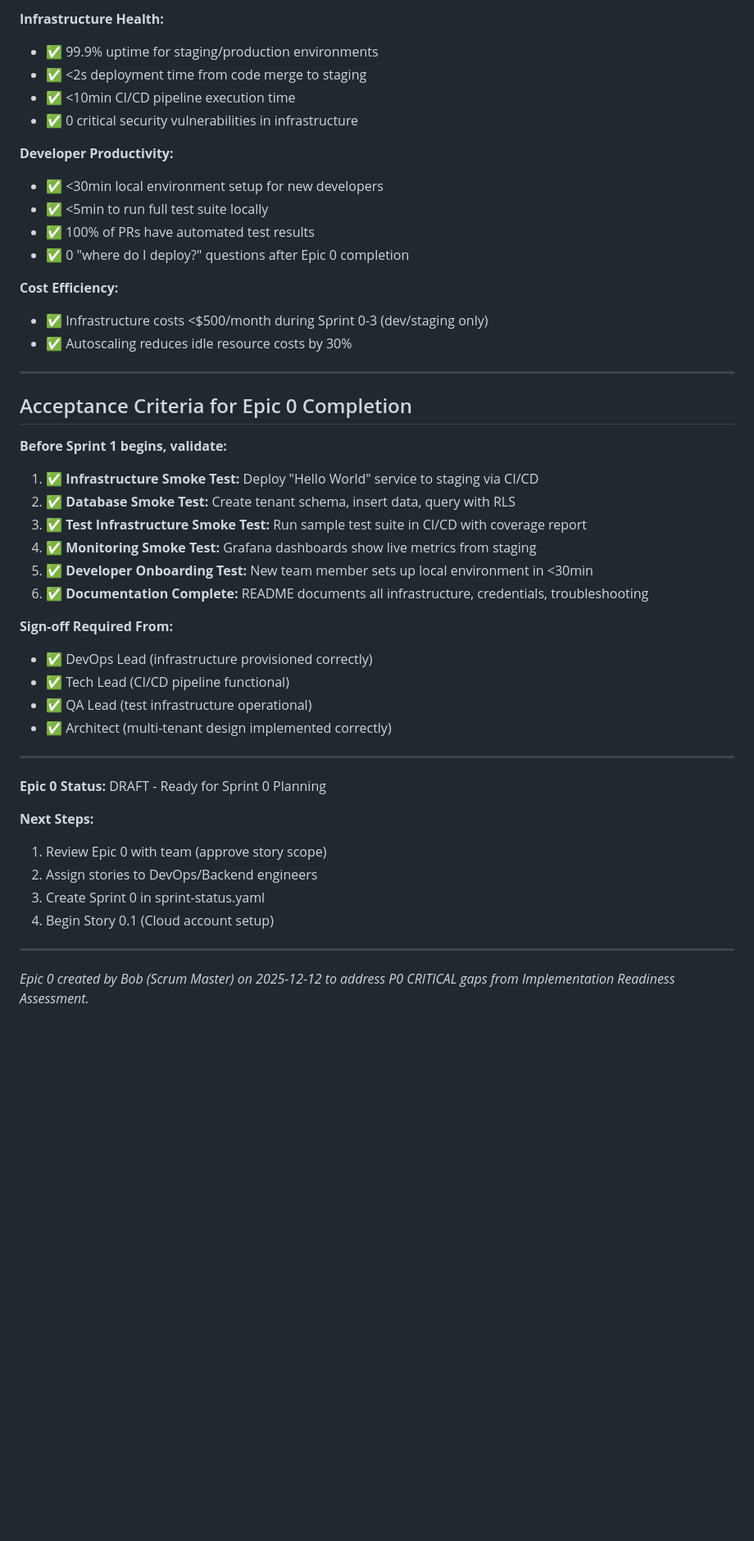
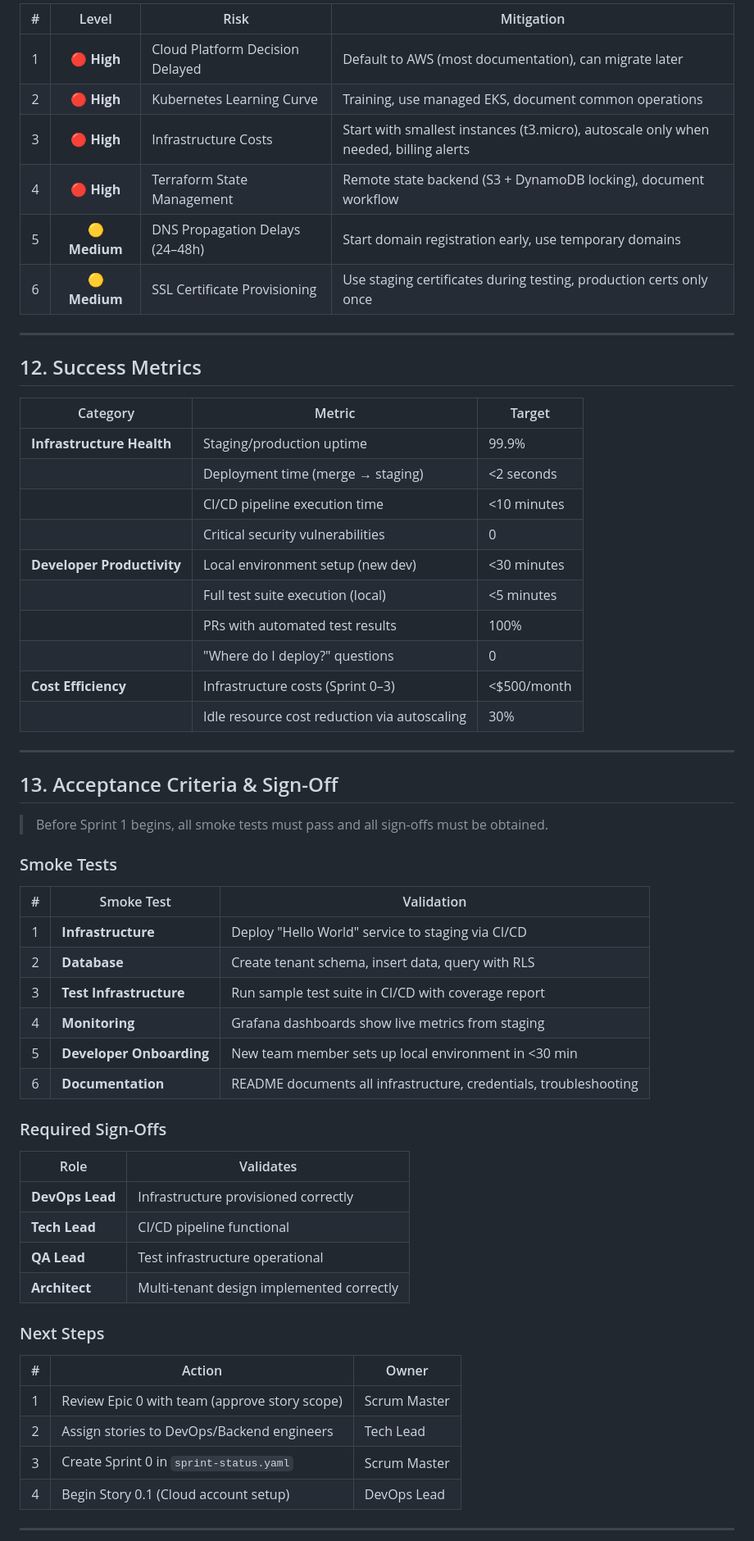
Before and after one commit to azfarhussain-10p/QUALISYS, a Markdown page: docs/epics/epic-0-infrastructure.md, the part around one of its changes. Shown at 82% size. GitHub-like rendering; blank space fills up the shorter version.

```diff
--- a/docs/epics/epic-0-infrastructure.md
+++ b/docs/epics/epic-0-infrastructure.md
@@ -799,50 +920,66 @@ As a DevOps Engineer, I want to provision all third-party service accounts and A
 
-**Infrastructure Health:**
-- ✅ 99.9% uptime for staging/production environments
-- ✅ <2s deployment time from code merge to staging
-- ✅ <10min CI/CD pipeline execution time
-- ✅ 0 critical security vulnerabilities in infrastructure
-
-**Developer Productivity:**
-- ✅ <30min local environment setup for new developers
-- ✅ <5min to run full test suite locally
-- ✅ 100% of PRs have automated test results
-- ✅ 0 "where do I deploy?" questions after Epic 0 completion
-
-**Cost Efficiency:**
-- ✅ Infrastructure costs <$500/month during Sprint 0-3 (dev/staging only)
-- ✅ Autoscaling reduces idle resource costs by 30%
+| # | Level | Risk | Mitigation |
+|:-:|:-----:|------|-----------|
+| 1 | :red_circle: **High** | Cloud Platform Decision Delayed | Default to AWS (most documentation), can migrate later |
+| 2 | :red_circle: **High** | Kubernetes Learning Curve | Training, use managed EKS, document common operations |
+| 3 | :red_circle: **High** | Infrastructure Costs | Start with smallest instances (t3.micro), autoscale only when needed, billing alerts |
+| 4 | :red_circle: **High** | Terraform State Management | Remote state backend (S3 + DynamoDB locking), document workflow |
+| 5 | :yellow_circle: **Medium** | DNS Propagation Delays (24–48h) | Start domain registration early, use temporary domains |
+| 6 | :yellow_circle: **Medium** | SSL Certificate Provisioning | Use staging certificates during testing, production certs only once |
 
 ---
 
-## Acceptance Criteria for Epic 0 Completion
+## 12. Success Metrics
 
-**Before Sprint 1 begins, validate:**
-
-1. ✅ **Infrastructure Smoke Test:** Deploy "Hello World" service to staging via CI/CD
-2. ✅ **Database Smoke Test:** Create tenant schema, insert data, query with RLS
-3. ✅ **Test Infrastructure Smoke Test:** Run sample test suite in CI/CD with coverage report
-4. ✅ **Monitoring Smoke Test:** Grafana dashboards show live metrics from staging
-5. ✅ **Developer Onboarding Test:** New team member sets up local environment in <30min
-6. ✅ **Documentation Complete:** README documents all infrastructure, credentials, troubleshooting
-
-**Sign-off Required From:**
-- ✅ DevOps Lead (infrastructure provisioned correctly)
-- ✅ Tech Lead (CI/CD pipeline functional)
-- ✅ QA Lead (test infrastructure operational)
-- ✅ Architect (multi-tenant design implemented correctly)
+| Category | Metric | Target |
+|----------|--------|--------|
+| **Infrastructure Health** | Staging/production uptime | 99.9% |
+| | Deployment time (merge → staging) | <2 seconds |
+| | CI/CD pipeline execution time | <10 minutes |
+| | Critical security vulnerabilities | 0 |
+| **Developer Productivity** | Local environment setup (new dev) | <30 minutes |
+| | Full test suite execution (local) | <5 minutes |
+| | PRs with automated test results | 100% |
+| | "Where do I deploy?" questions | 0 |
+| **Cost Efficiency** | Infrastructure costs (Sprint 0–3) | <$500/month |
+| | Idle resource cost reduction via autoscaling | 30% |
 
 ---
 
-**Epic 0 Status:** DRAFT - Ready for Sprint 0 Planning
+## 13. Acceptance Criteria & Sign-Off
 
-**Next Steps:**
-1. Review Epic 0 with team (approve story scope)
-2. Assign stories to DevOps/Backend engineers
-3. Create Sprint 0 in sprint-status.yaml
-4. Begin Story 0.1 (Cloud account setup)
+> Before Sprint 1 begins, all smoke tests must pass and all sign-offs must be obtained.
+
+### Smoke Tests
+
+| # | Smoke Test | Validation |
+|:-:|-----------|-----------|
+| 1 | **Infrastructure** | Deploy "Hello World" service to staging via CI/CD |
+| 2 | **Database** | Create tenant schema, insert data, query with RLS |
+| 3 | **Test Infrastructure** | Run sample test suite in CI/CD with coverage report |
+| 4 | **Monitoring** | Grafana dashboards show live metrics from staging |
+| 5 | **Developer Onboarding** | New team member sets up local environment in <30 min |
+| 6 | **Documentation** | README documents all infrastructure, credentials, troubleshooting |
+
+### Required Sign-Offs
+
+| Role | Validates |
+|------|----------|
+| **DevOps Lead** | Infrastructure provisioned correctly |
+| **Tech Lead** | CI/CD pipeline functional |
+| **QA Lead** | Test infrastructure operational |
+| **Architect** | Multi-tenant design implemented correctly |
+
+### Next Steps
+
+| # | Action | Owner |
+|:-:|--------|-------|
+| 1 | Review Epic 0 with team (approve story scope) | Scrum Master |
+| 2 | Assign stories to DevOps/Backend engineers | Tech Lead |
+| 3 | Create Sprint 0 in `sprint-status.yaml` | Scrum Master |
+| 4 | Begin Story 0.1 (Cloud account setup) | DevOps Lead |
 
 ---
 
-_Epic 0 created by Bob (Scrum Master) on 2025-12-12 to address P0 CRITICAL gaps from Implementation Readiness Assessment._
+<div align="center">
 
```
Also changed, not shown: other parts of docs/epics/epic-0-infrastructure.md (+235 -96 lines).
